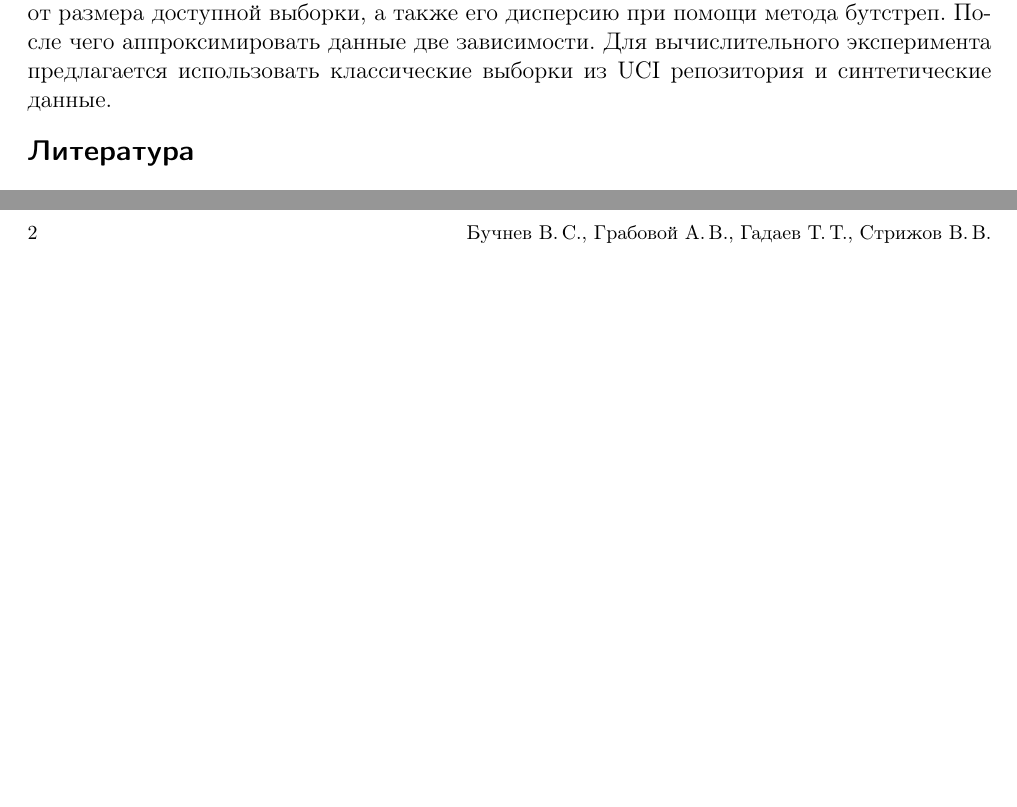
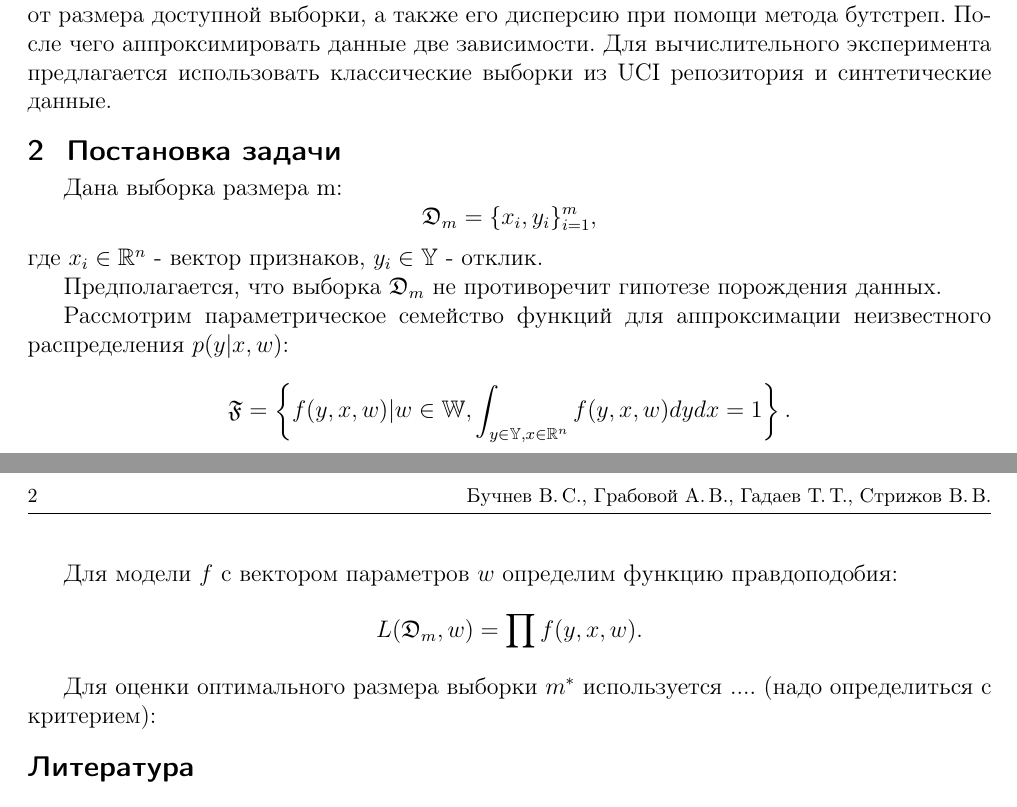
Before and after one commit to Intelligent-Systems-Phystech/2019-Project-44, a LaTeX document (Buchnev2019Project44/Buchnev2019Project44.tex): two parts of pages 1 and 2 of 2, joined at a grey line, cut so that both start at the same text, the shorter picture padded with empty space. Compiled offline with pdfLaTeX.

Commit message:
added part of problem statement

```diff
--- a/Buchnev2019Project44/Buchnev2019Project44.tex
+++ b/Buchnev2019Project44/Buchnev2019Project44.tex
@@ -37,6 +37,29 @@
 Существуют также байесовские оценки обьема выборки: критерий средней апостериорной дисперсии, критерий среднего покрытия, критерий средней длины и метод максимизации полезности. Первые три метода вводят функцию от обьема выборки, увеличение значений которой интерпретируется как уменьшение эффективности модели. Обьем выборки выбирается таким, при котором исследуемая функция не превышает некоторого фиксированного значения. Метод максимизации полезности максимизирует ожидание некоторой функции полезности по обьему выборки. Все эти методы опираются на апостериорное распределение, что требует достаточно большого обьема выборки.
 
 Предлагается исследовать зависимость среднего значения логарифма правдоподобия от размера доступной выборки, а также его дисперсию при помощи метода бутстреп. После чего аппроксимировать данные две зависимости. Для вычислительного эксперимента предлагается использовать классические выборки из UCI репозитория и синтетические данные.
+
+\section{Постановка задачи}
+
+Дана выборка размера m:
+$$
+\mathfrak D_m = \{x_i, y_i\}_{i=1}^m,
+$$
+где $x_i \in \mathbb{R}^n$ - вектор признаков, $y_i \in \mathbb{Y}$ - отклик.
+
+Предполагается, что выборка $\mathfrak D_m$ не противоречит гипотезе порождения данных.
+
+Рассмотрим параметрическое семейство функций для аппроксимации неизвестного распределения $p(y | x, w)$:
+
+$$
+\mathfrak{F} = \left\{f(y, x, w) | w \in \mathbb{W}, \int_{y \in \mathbb{Y}, x \in \mathbb{R}^n} f(y, x, w)dydx = 1\right\}.
+$$
+
+Для модели $f$ с вектором параметров $w$ определим функцию правдоподобия:
+$$
+L(\mathfrak{D}_m, w) = \prod f(y, x, w).
+$$
+
+Для оценки оптимального размера выборки $m^{*}$ используется .... (надо определиться с критерием):
 
 \bibliographystyle{unsrt}
 \bibliography{jmlda-bib}
```
Also changed, not shown: Buchnev2019Project44/Buchnev2019Project44.pdf, 3 other files.
